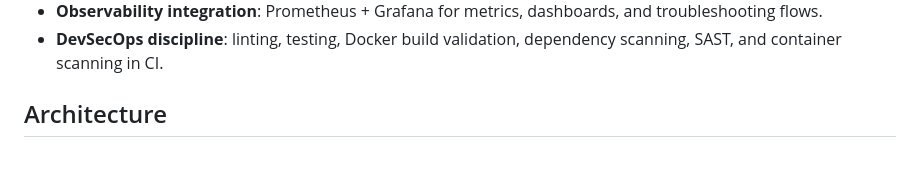
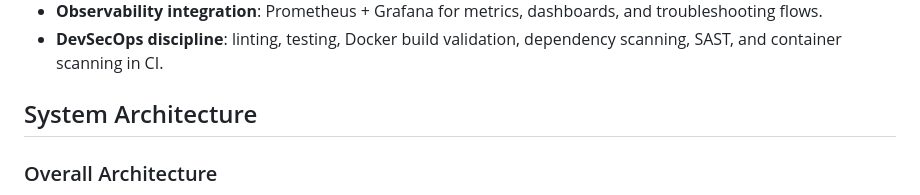
Before and after one commit to shaharco99/AI_DevOps, a Markdown page: README.md, the part around one of its changes. Rendered like a GitHub page; blank space fills up the shorter version.

````diff
--- a/README.md
+++ b/README.md
@@ -12,7 +12,9 @@ It runs locally with open-source components, uses a local LLM through Ollama, an
 - **Observability integration**: Prometheus + Grafana for metrics, dashboards, and troubleshooting flows.
 - **DevSecOps discipline**: linting, testing, Docker build validation, dependency scanning, SAST, and container scanning in CI.
 
-## Architecture
+## System Architecture
+
+### Overall Architecture
 
 ```mermaid
 flowchart TD
````
Also changed, not shown: other parts of README.md (+63 -0 lines).
